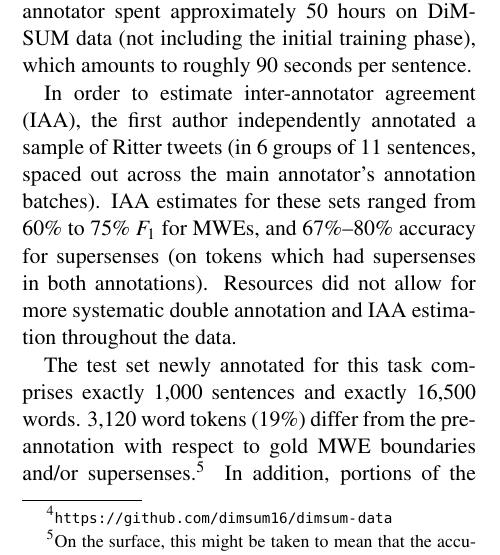
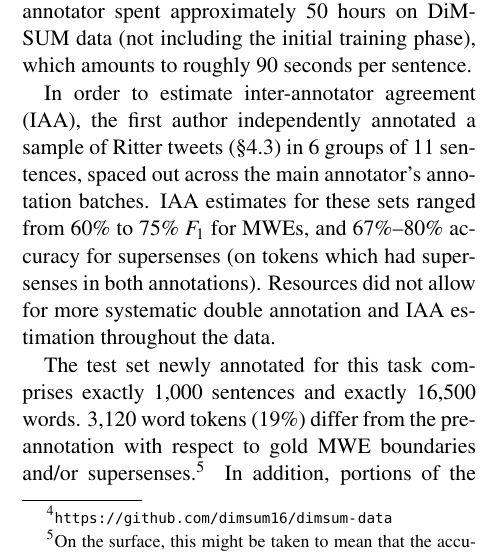
Before and after one commit to dimsum16/dimsum-task-paper, a LaTeX paper (dimsum16.tex): part of one column of page 3 of 14, cut so that both start at the same text. Compiled offline with pdfLaTeX.

Commit message:
Ritter cross-reference

```diff
--- a/dimsum16.tex
+++ b/dimsum16.tex
@@ -833,8 +833,8 @@ The annotator spent approximately 50~hours on DiMSUM data (not including the ini
 which amounts to roughly 90 seconds per sentence.
 
 In order to estimate inter-annotator agreement (IAA),
-the first author independently annotated a sample of Ritter tweets
-(in 6~groups of 11~sentences, spaced out across the main annotator's annotation batches).
+the first author independently annotated a sample of Ritter tweets (\cref{sec:tweets})
+in 6~groups of 11~sentences, spaced out across the main annotator's annotation batches.
 IAA estimates for these sets ranged from 60\% to 75\% $F_1$ for MWEs, and
 67\%--80\% accuracy for supersenses (on tokens which had supersenses in both annotations).
 % https://docs.google.com/spreadsheets/d/13IRaz-K98Css-72Ft4u5FtEYDbCHay8qnRXmD-oEEDU/edit#gid=0
```
Also changed, not shown: dimsum16.tex (2 more changed lines).
